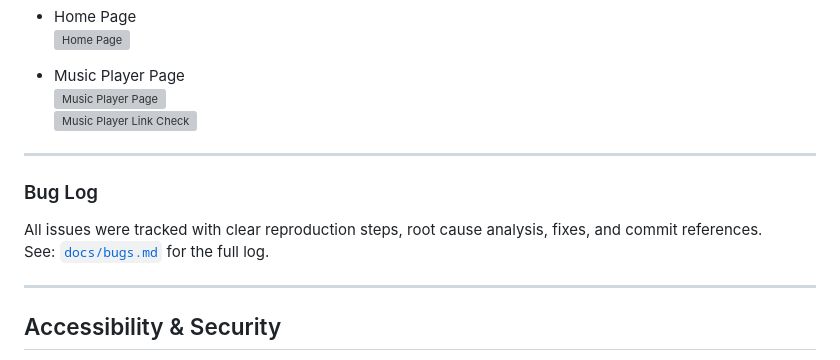
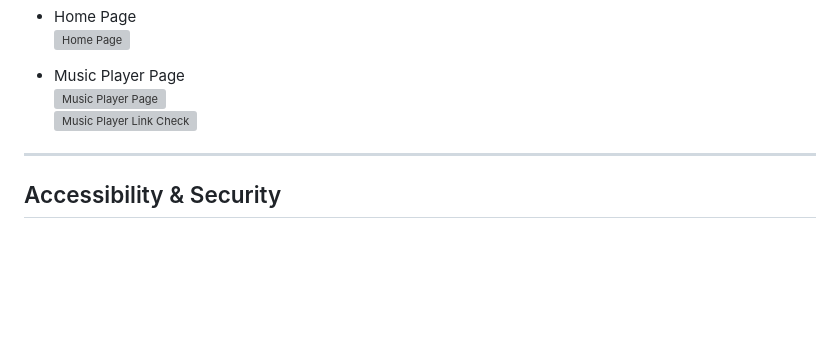
Before and after one commit to ie3ul2df/Music-Archiver, a Markdown page: README.md, the part around the change. Rendered like a GitHub page; blank space fills up the shorter version; grey boxes are pictures that could not be loaded.

```diff
--- a/README.md
+++ b/README.md
@@ -466,13 +466,6 @@ Example screenshots:
 
 ---
 
-### Bug Log
-
-All issues were tracked with clear reproduction steps, root cause analysis, fixes, and commit references.
-See: [`docs/bugs.md`](docs/bugs.md) for the full log.
-
----
-
 ## Accessibility & Security
 
 - Keyboard-accessible media player controls with `aria-label` support on icon buttons.
```
